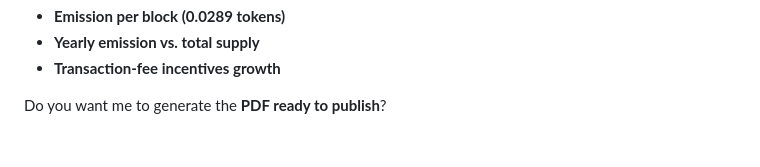
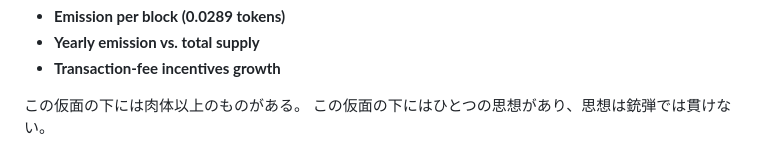
Before and after one commit to 547atoshinakamo70/547-blockchain, a Markdown page: README.md, the part around the change. Drawn GitHub-style.

```diff
--- a/README.md
+++ b/README.md
@@ -128,4 +128,5 @@ If you want, I can now **generate this README as a professional PDF with charts*
 * **Yearly emission vs. total supply**
 * **Transaction-fee incentives growth**
 
-Do you want me to generate the **PDF ready to publish**?
+この仮面の下には肉体以上のものがある。
+この仮面の下にはひとつの思想があり、思想は銃弾では貫けない。
```
